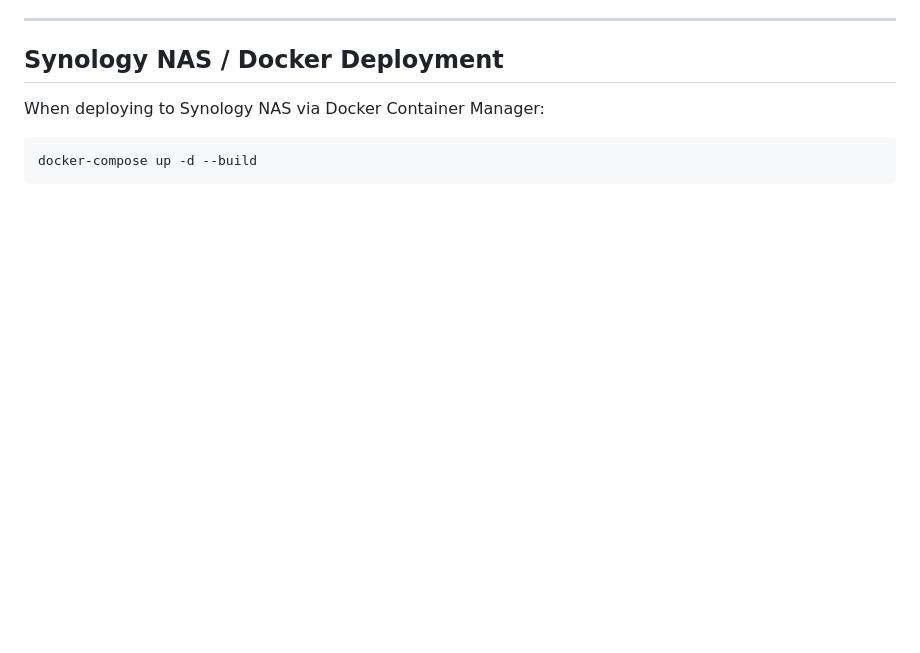
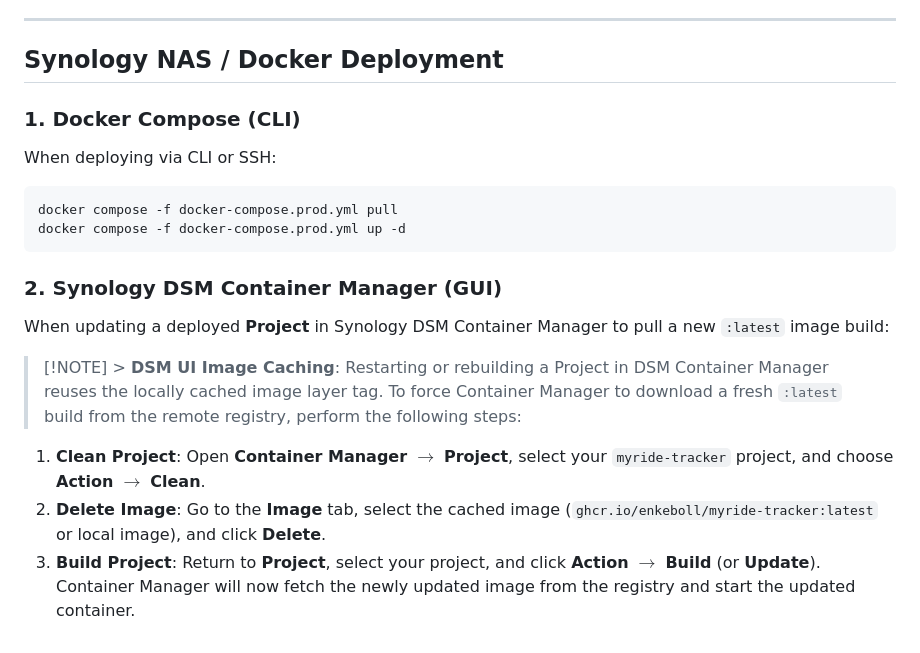
Before and after one commit to enkeboll/myride-tracker, a Markdown page: README.md, the part around the change. Rendered like a GitHub page; blank space fills up the shorter version.

Commit message:
update deploy instructions

````diff
--- a/README.md
+++ b/README.md
@@ -135,8 +135,21 @@ pre-commit run --all-files
 
 ## Synology NAS / Docker Deployment
 
-When deploying to Synology NAS via Docker Container Manager:
+### 1. Docker Compose (CLI)
+
+When deploying via CLI or SSH:
 
 ```bash
-docker-compose up -d --build
+docker compose -f docker-compose.prod.yml pull
+docker compose -f docker-compose.prod.yml up -d
 ```
+
+### 2. Synology DSM Container Manager (GUI)
+
+When updating a deployed **Project** in Synology DSM Container Manager to pull a new `:latest` image build:
+
+> [!NOTE] > **DSM UI Image Caching**: Restarting or rebuilding a Project in DSM Container Manager reuses the locally cached image layer tag. To force Container Manager to download a fresh `:latest` build from the remote registry, perform the following steps:
+
+1. **Clean Project**: Open **Container Manager** $\rightarrow$ **Project**, select your `myride-tracker` project, and choose **Action** $\rightarrow$ **Clean**.
+2. **Delete Image**: Go to the **Image** tab, select the cached image (`ghcr.io/enkeboll/myride-tracker:latest` or local image), and click **Delete**.
+3. **Build Project**: Return to **Project**, select your project, and click **Action** $\rightarrow$ **Build** (or **Update**). Container Manager will now fetch the newly updated image from the registry and start the updated container.
````
